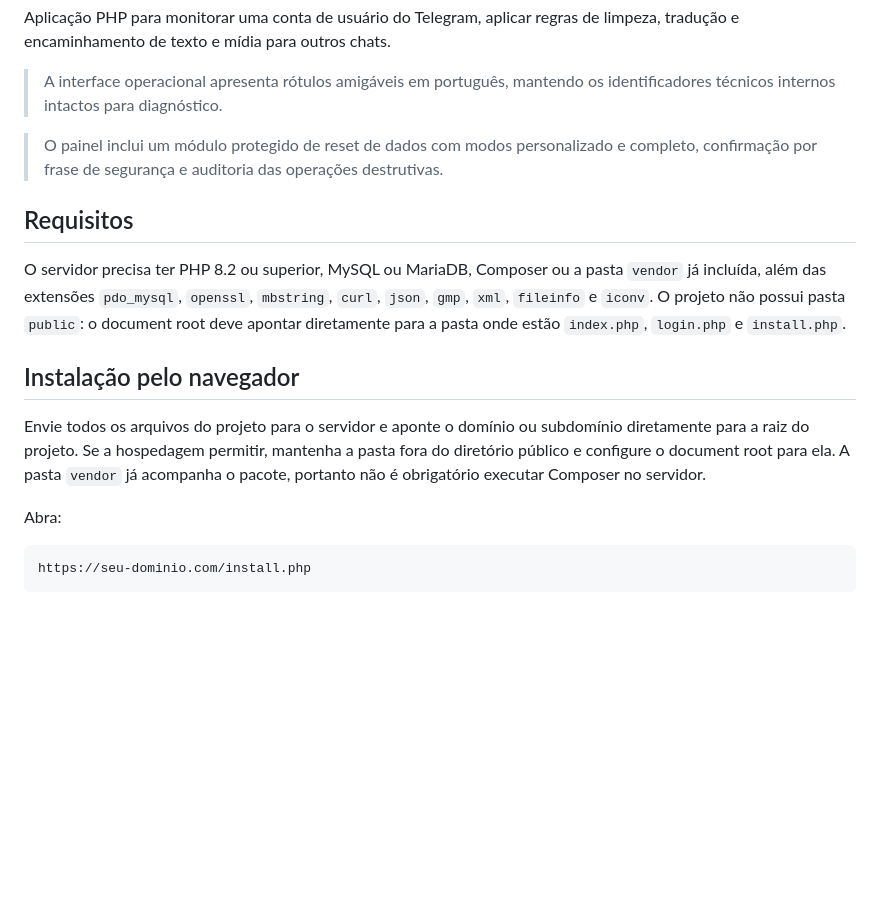
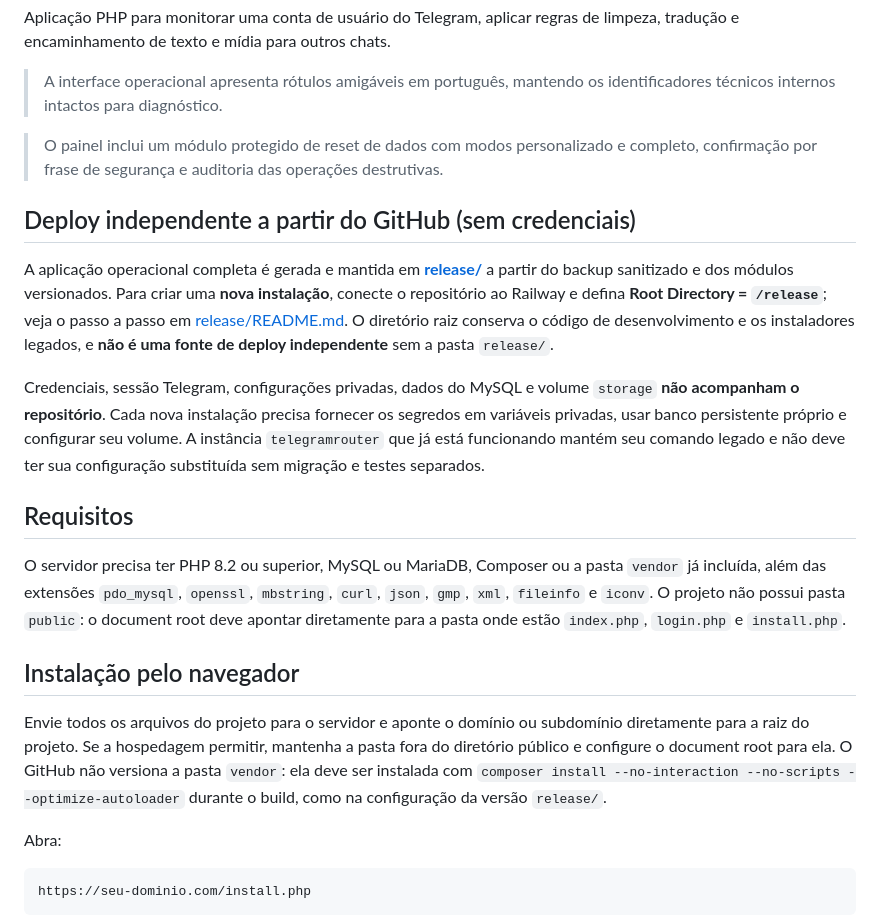
Before and after one commit to anndsp2008-ctrl/telegramrouter, a Markdown page: README.md, the part around the change. GitHub-like rendering; blank space fills up the shorter version.

Commit message:
docs(release): explain standalone deploy and private configuration

```diff
--- a/README.md
+++ b/README.md
@@ -6,13 +6,19 @@ Aplicação PHP para monitorar uma conta de usuário do Telegram, aplicar regras
 
 > O painel inclui um módulo protegido de reset de dados com modos personalizado e completo, confirmação por frase de segurança e auditoria das operações destrutivas.
 
+## Deploy independente a partir do GitHub (sem credenciais)
+
+A aplicação operacional completa é gerada e mantida em **[release/](release/README.md)** a partir do backup sanitizado e dos módulos versionados. Para criar uma **nova instalação**, conecte o repositório ao Railway e defina **Root Directory = `/release`**; veja o passo a passo em [release/README.md](release/README.md). O diretório raiz conserva o código de desenvolvimento e os instaladores legados, e **não é uma fonte de deploy independente** sem a pasta `release/`.
+
+Credenciais, sessão Telegram, configurações privadas, dados do MySQL e volume `storage` **não acompanham o repositório**. Cada nova instalação precisa fornecer os segredos em variáveis privadas, usar banco persistente próprio e configurar seu volume. A instância `telegramrouter` que já está funcionando mantém seu comando legado e não deve ter sua configuração substituída sem migração e testes separados.
+
 ## Requisitos
 
 O servidor precisa ter PHP 8.2 ou superior, MySQL ou MariaDB, Composer ou a pasta `vendor` já incluída, além das extensões `pdo_mysql`, `openssl`, `mbstring`, `curl`, `json`, `gmp`, `xml`, `fileinfo` e `iconv`. O projeto não possui pasta `public`: o document root deve apontar diretamente para a pasta onde estão `index.php`, `login.php` e `install.php`.
 
 ## Instalação pelo navegador
 
-Envie todos os arquivos do projeto para o servidor e aponte o domínio ou subdomínio diretamente para a raiz do projeto. Se a hospedagem permitir, mantenha a pasta fora do diretório público e configure o document root para ela. A pasta `vendor` já acompanha o pacote, portanto não é obrigatório executar Composer no servidor.
+Envie todos os arquivos do projeto para o servidor e aponte o domínio ou subdomínio diretamente para a raiz do projeto. Se a hospedagem permitir, mantenha a pasta fora do diretório público e configure o document root para ela. O GitHub não versiona a pasta `vendor`: ela deve ser instalada com `composer install --no-interaction --no-scripts --optimize-autoloader` durante o build, como na configuração da versão `release/`.
 
 Abra:
 
```
